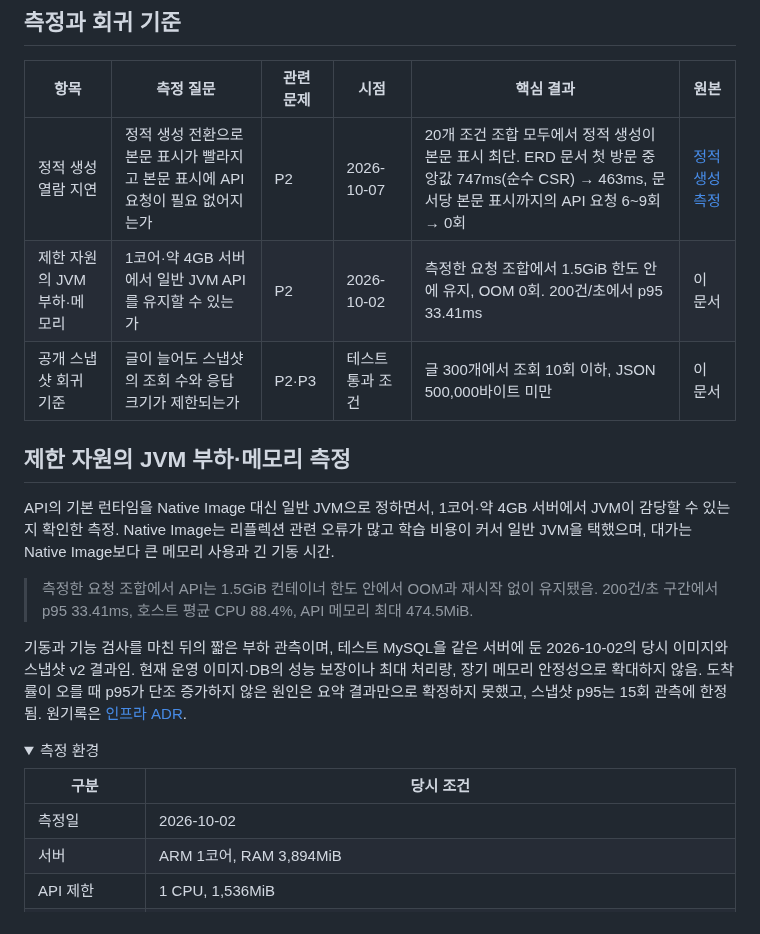
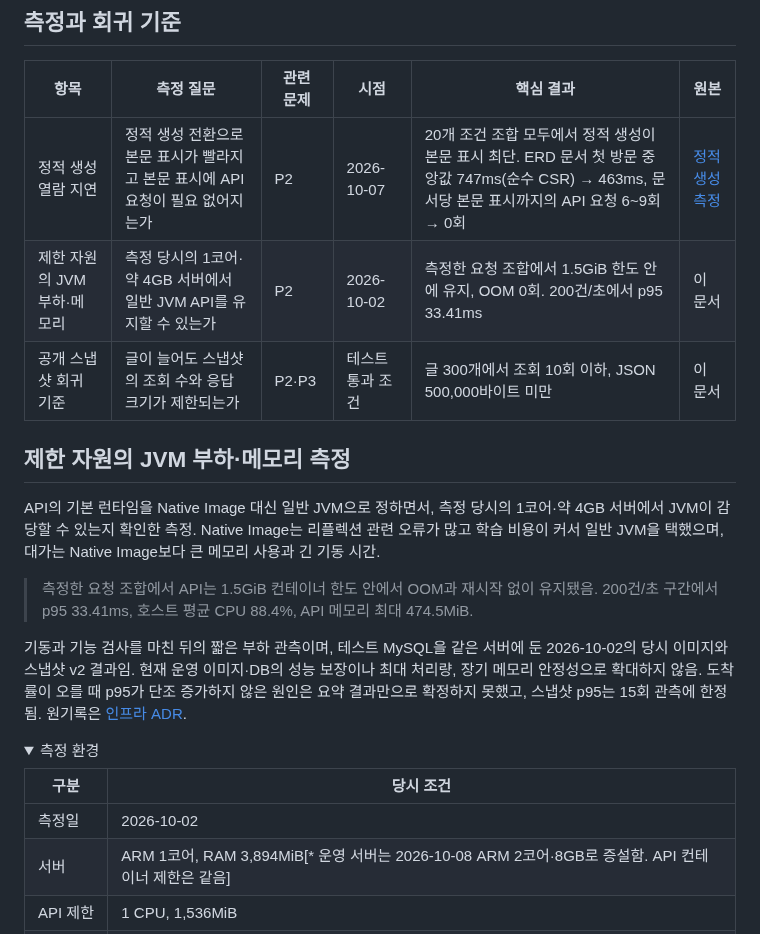
Before and after one commit to gjaku1031/ken-blog, a Markdown page: content/posts/post-b46d1115-97ad-4d25-a9d9-1801b56857db.md, the part around the change. GitHub-like rendering; folded sections open.

Commit message:
docs: update server spec after upgrade to 2 cores and 8GB
Co-Authored-By: Claude Opus 5.5 <noreply@anthropic.com>

```diff
--- a/content/posts/post-b46d1115-97ad-4d25-a9d9-1801b56857db.md
+++ b/content/posts/post-b46d1115-97ad-4d25-a9d9-1801b56857db.md
@@ -5,12 +5,12 @@
 | 항목 | 측정 질문 | 관련 문제 | 시점 | 핵심 결과 | 원본 |
 | --- | --- | --- | --- | --- | --- |
 | 정적 생성 열람 지연 | 정적 생성 전환으로 본문 표시가 빨라지고 본문 표시에 API 요청이 필요 없어지는가 | P2 | 2026-10-07 | 20개 조건 조합 모두에서 정적 생성이 본문 표시 최단. ERD 문서 첫 방문 중앙값 747ms(순수 CSR) → 463ms, 문서당 본문 표시까지의 API 요청 6~9회 → 0회 | [정적 생성 측정](/ken-blog/post/post-c342d140-8026-4137-8761-b5c3eecddc2c/) |
-| 제한 자원의 JVM 부하·메모리 | 1코어·약 4GB 서버에서 일반 JVM API를 유지할 수 있는가 | P2 | 2026-10-02 | 측정한 요청 조합에서 1.5GiB 한도 안에 유지, OOM 0회. 200건/초에서 p95 33.41ms | 이 문서 |
+| 제한 자원의 JVM 부하·메모리 | 측정 당시의 1코어·약 4GB 서버에서 일반 JVM API를 유지할 수 있는가 | P2 | 2026-10-02 | 측정한 요청 조합에서 1.5GiB 한도 안에 유지, OOM 0회. 200건/초에서 p95 33.41ms | 이 문서 |
 | 공개 스냅샷 회귀 기준 | 글이 늘어도 스냅샷의 조회 수와 응답 크기가 제한되는가 | P2·P3 | 테스트 통과 조건 | 글 300개에서 조회 10회 이하, JSON 500,000바이트 미만 | 이 문서 |
 
 ## 제한 자원의 JVM 부하·메모리 측정
 
-API의 기본 런타임을 Native Image 대신 일반 JVM으로 정하면서, 1코어·약 4GB 서버에서 JVM이 감당할 수 있는지 확인한 측정. Native Image는 리플렉션 관련 오류가 많고 학습 비용이 커서 일반 JVM을 택했으며, 대가는 Native Image보다 큰 메모리 사용과 긴 기동 시간.
+API의 기본 런타임을 Native Image 대신 일반 JVM으로 정하면서, 측정 당시의 1코어·약 4GB 서버에서 JVM이 감당할 수 있는지 확인한 측정. Native Image는 리플렉션 관련 오류가 많고 학습 비용이 커서 일반 JVM을 택했으며, 대가는 Native Image보다 큰 메모리 사용과 긴 기동 시간.
 
 > 측정한 요청 조합에서 API는 1.5GiB 컨테이너 한도 안에서 OOM과 재시작 없이 유지됐음. 200건/초 구간에서 p95 33.41ms, 호스트 평균 CPU 88.4%, API 메모리 최대 474.5MiB.
 
@@ -21,7 +21,7 @@ API의 기본 런타임을 Native Image 대신 일반 JVM으로 정하면서, 1
 | 구분 | 당시 조건 |
 | --- | --- |
 | 측정일 | 2026-10-02 |
-| 서버 | ARM 1코어, RAM 3,894MiB |
+| 서버 | ARM 1코어, RAM 3,894MiB[* 운영 서버는 2026-10-08 ARM 2코어·8GB로 증설함. API 컨테이너 제한은 같음] |
 | API 제한 | 1 CPU, 1,536MiB |
 | 실행 환경 | ARM64 일반 JVM 이미지, Java 25.0.4 |
 | 배치 | API·Caddy·테스트 MySQL이 같은 서버에서 실행 |
```
Also changed, not shown: content/posts/post-c342d140-8026-4137-8761-b5c3eecddc2c.md (+1 -1 lines), content/posts/project-06840552-43a2-4870-83a9-d3e848c71d7e.md (+1 -1 lines).
